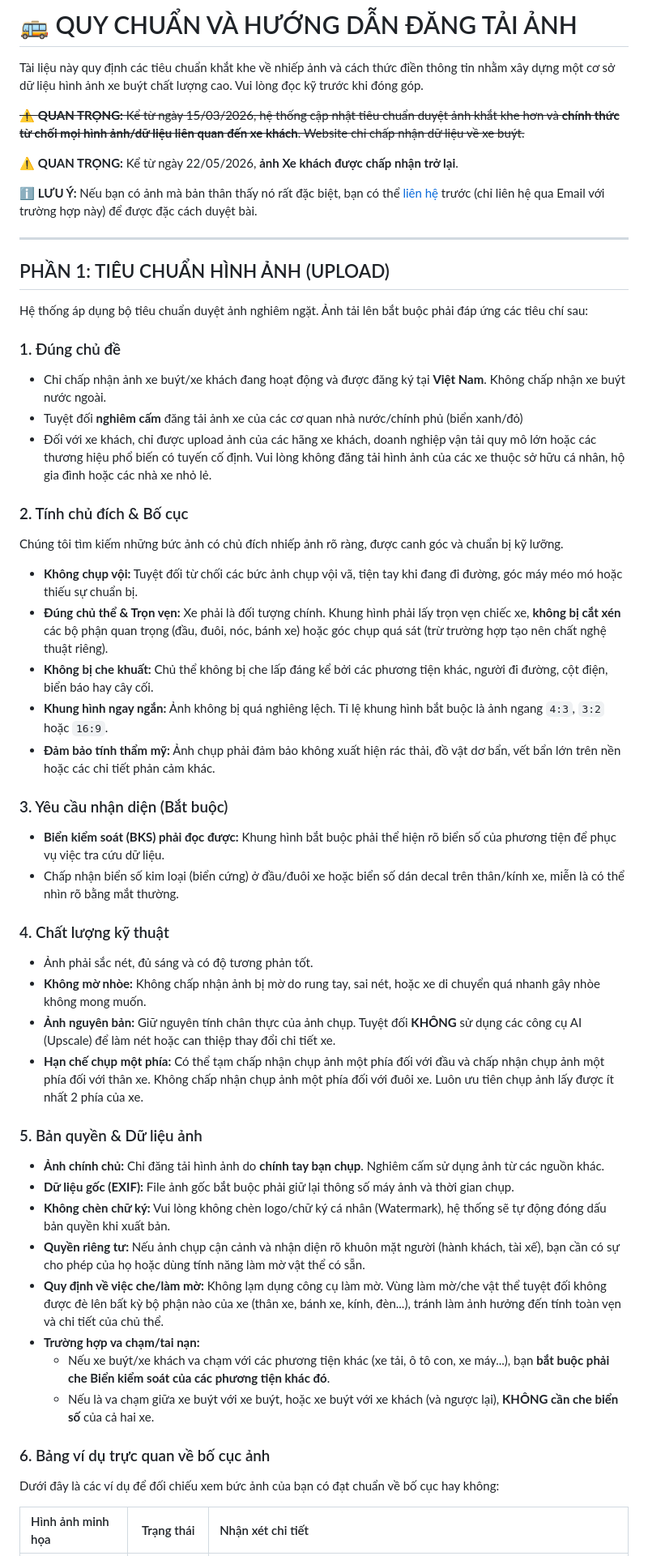
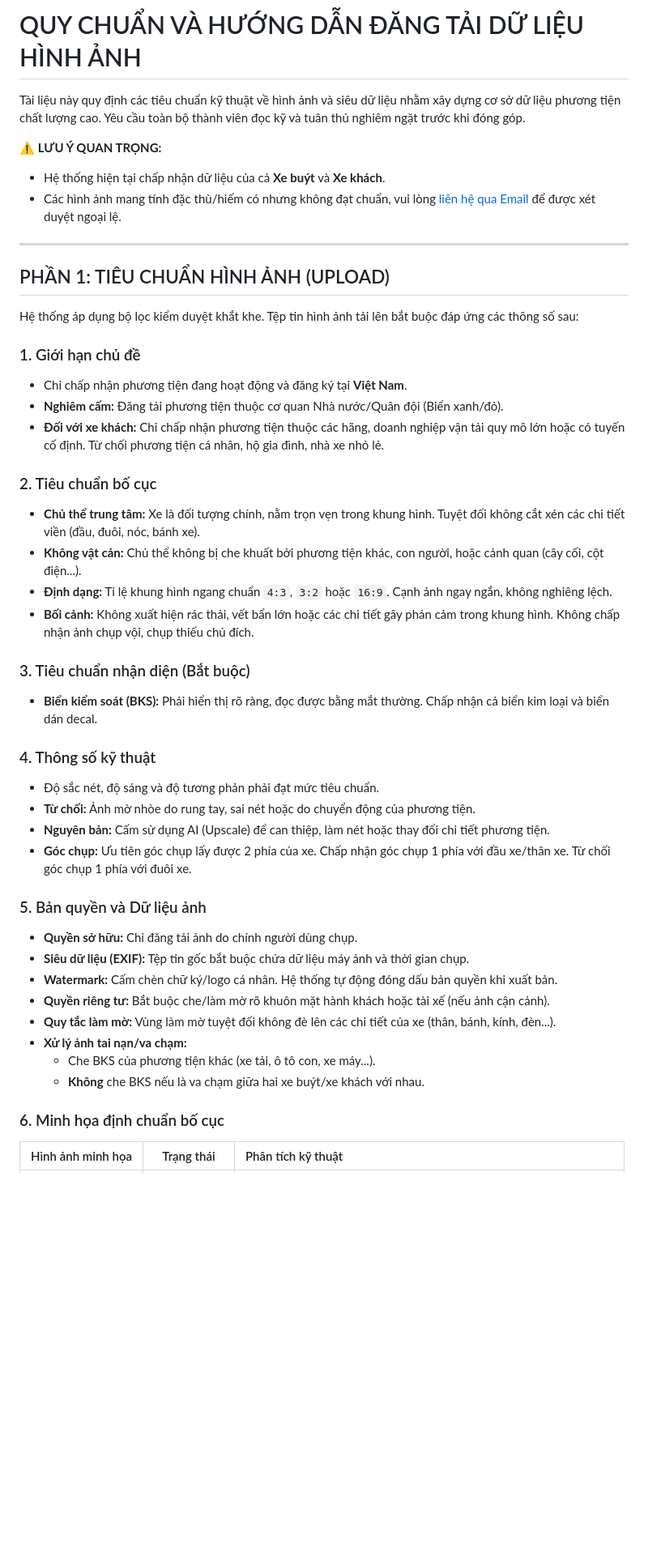
Before and after one commit to hoyuuna/VNBUSARCHIVE, a Markdown page: Requirements.md, the part around one of its changes. Shown at 81% size. Rendered like a GitHub page; blank space fills up the shorter version.

```diff
--- a/Requirements.md
+++ b/Requirements.md
@@ -1,54 +1,48 @@
-# 🚌 QUY CHUẨN VÀ HƯỚNG DẪN ĐĂNG TẢI ẢNH
+# QUY CHUẨN VÀ HƯỚNG DẪN ĐĂNG TẢI DỮ LIỆU HÌNH ẢNH
 
-Tài liệu này quy định các tiêu chuẩn khắt khe về nhiếp ảnh và cách thức điền thông tin nhằm xây dựng một cơ sở dữ liệu hình ảnh xe buýt chất lượng cao. Vui lòng đọc kỹ trước khi đóng góp.
+Tài liệu này quy định các tiêu chuẩn kỹ thuật về hình ảnh và siêu dữ liệu nhằm xây dựng cơ sở dữ liệu phương tiện chất lượng cao. Yêu cầu toàn bộ thành viên đọc kỹ và tuân thủ nghiêm ngặt trước khi đóng góp.
 
-~~⚠️ **QUAN TRỌNG:** Kể từ ngày 15/03/2026, hệ thống cập nhật tiêu chuẩn duyệt ảnh khắt khe hơn và **chính thức từ chối mọi hình ảnh/dữ liệu liên quan đến xe khách**. Website chỉ chấp nhận dữ liệu về xe buýt.~~
-
-⚠️ **QUAN TRỌNG:** Kể từ ngày 22/05/2026, **ảnh Xe khách được chấp nhận trở lại**.
-
-ℹ️ **LƯU Ý:** Nếu bạn có ảnh mà bản thân thấy nó rất đặc biệt, bạn có thể [liên hệ](https://www.vnbusarchive.io.vn/contact) trước (chỉ liên hệ qua Email với trường hợp này) để được đặc cách duyệt bài.
+⚠️ **LƯU Ý QUAN TRỌNG:**
+- Hệ thống hiện tại chấp nhận dữ liệu của cả **Xe buýt** và **Xe khách**.
+- Các hình ảnh mang tính đặc thù/hiếm có nhưng không đạt chuẩn, vui lòng [liên hệ qua Email](https://www.vnbusarchive.io.vn/contact) để được xét duyệt ngoại lệ.
 
 ---
 
 ## PHẦN 1: TIÊU CHUẨN HÌNH ẢNH (UPLOAD)
 
-Hệ thống áp dụng bộ tiêu chuẩn duyệt ảnh nghiêm ngặt. Ảnh tải lên bắt buộc phải đáp ứng các tiêu chí sau:
+Hệ thống áp dụng bộ lọc kiểm duyệt khắt khe. Tệp tin hình ảnh tải lên bắt buộc đáp ứng các thông số sau:
 
-### 1. Đúng chủ đề
-* Chỉ chấp nhận ảnh xe buýt/xe khách đang hoạt động và được đăng ký tại **Việt Nam**. Không chấp nhận xe buýt nước ngoài.
-* Tuyệt đối **nghiêm cấm** đăng tải ảnh xe của các cơ quan nhà nước/chính phủ (biển xanh/đỏ)
-* Đối với xe khách, chỉ được upload ảnh của các hãng xe khách, doanh nghiệp vận tải quy mô lớn hoặc các thương hiệu phổ biến có tuyến cố định. Vui lòng không đăng tải hình ảnh của các xe thuộc sở hữu cá nhân, hộ gia đình hoặc các nhà xe nhỏ lẻ.
+### 1. Giới hạn chủ đề
+* Chỉ chấp nhận phương tiện đang hoạt động và đăng ký tại **Việt Nam**.
+* **Nghiêm cấm:** Đăng tải phương tiện thuộc cơ quan Nhà nước/Quân đội (Biển xanh/đỏ).
+* **Đối với xe khách:** Chỉ chấp nhận phương tiện thuộc các hãng, doanh nghiệp vận tải quy mô lớn hoặc có tuyến cố định. Từ chối phương tiện cá nhân, hộ gia đình, nhà xe nhỏ lẻ.
 
-### 2. Tính chủ đích & Bố cục
-Chúng tôi tìm kiếm những bức ảnh có chủ đích nhiếp ảnh rõ ràng, được canh góc và chuẩn bị kỹ lưỡng.
-* **Không chụp vội:** Tuyệt đối từ chối các bức ảnh chụp vội vã, tiện tay khi đang đi đường, góc máy méo mó hoặc thiếu sự chuẩn bị.
-* **Đúng chủ thể & Trọn vẹn:** Xe phải là đối tượng chính. Khung hình phải lấy trọn vẹn chiếc xe, **không bị cắt xén** các bộ phận quan trọng (đầu, đuôi, nóc, bánh xe) hoặc góc chụp quá sát (trừ trường hợp tạo nên chất nghệ thuật riêng).
-* **Không bị che khuất:** Chủ thể không bị che lấp đáng kể bởi các phương tiện khác, người đi đường, cột điện, biển báo hay cây cối.
-* **Khung hình ngay ngắn:** Ảnh không bị quá nghiêng lệch. Tỉ lệ khung hình bắt buộc là ảnh ngang `4:3`, `3:2` hoặc `16:9`.
-* **Đảm bảo tính thẩm mỹ:** Ảnh chụp phải đảm bảo không xuất hiện rác thải, đồ vật dơ bẩn, vết bẩn lớn trên nền hoặc các chi tiết phản cảm khác.
+### 2. Tiêu chuẩn bố cục
+* **Chủ thể trung tâm:** Xe là đối tượng chính, nằm trọn vẹn trong khung hình. Tuyệt đối không cắt xén các chi tiết viền (đầu, đuôi, nóc, bánh xe).
+* **Không vật cản:** Chủ thể không bị che khuất bởi phương tiện khác, con người, hoặc cảnh quan (cây cối, cột điện...).
+* **Định dạng:** Tỉ lệ khung hình ngang chuẩn `4:3`, `3:2` hoặc `16:9`. Cạnh ảnh ngay ngắn, không nghiêng lệch.
+* **Bối cảnh:** Không xuất hiện rác thải, vết bẩn lớn hoặc các chi tiết gây phản cảm trong khung hình. Không chấp nhận ảnh chụp vội, chụp thiếu chủ đích.
 
-### 3. Yêu cầu nhận diện (Bắt buộc)
-* **Biển kiểm soát (BKS) phải đọc được:** Khung hình bắt buộc phải thể hiện rõ biển số của phương tiện để phục vụ việc tra cứu dữ liệu.
-* Chấp nhận biển số kim loại (biển cứng) ở đầu/đuôi xe hoặc biển số dán decal trên thân/kính xe, miễn là có thể nhìn rõ bằng mắt thường.
+### 3. Tiêu chuẩn nhận diện (Bắt buộc)
+* **Biển kiểm soát (BKS):** Phải hiển thị rõ ràng, đọc được bằng mắt thường. Chấp nhận cả biển kim loại và biển dán decal.
 
-### 4. Chất lượng kỹ thuật
-* Ảnh phải sắc nét, đủ sáng và có độ tương phản tốt.
-* **Không mờ nhòe:** Không chấp nhận ảnh bị mờ do rung tay, sai nét, hoặc xe di chuyển quá nhanh gây nhòe không mong muốn.
-* **Ảnh nguyên bản:** Giữ nguyên tính chân thực của ảnh chụp. Tuyệt đối **KHÔNG** sử dụng các công cụ AI (Upscale) để làm nét hoặc can thiệp thay đổi chi tiết xe.
-* **Hạn chế chụp một phía:** Có thể tạm chấp nhận chụp ảnh một phía đối với đầu và chấp nhận chụp ảnh một phía đối với thân xe. Không chấp nhận chụp ảnh một phía đối với đuôi xe. Luôn ưu tiên chụp ảnh lấy được ít nhất 2 phía của xe.
+### 4. Thông số kỹ thuật
+* Độ sắc nét, độ sáng và độ tương phản phải đạt mức tiêu chuẩn.
+* **Từ chối:** Ảnh mờ nhòe do rung tay, sai nét hoặc do chuyển động của phương tiện.
+* **Nguyên bản:** Cấm sử dụng AI (Upscale) để can thiệp, làm nét hoặc thay đổi chi tiết phương tiện.
+* **Góc chụp:** Ưu tiên góc chụp lấy được 2 phía của xe. Chấp nhận góc chụp 1 phía với đầu xe/thân xe. Từ chối góc chụp 1 phía với đuôi xe.
 
-### 5. Bản quyền & Dữ liệu ảnh
-* **Ảnh chính chủ:** Chỉ đăng tải hình ảnh do **chính tay bạn chụp**. Nghiêm cấm sử dụng ảnh từ các nguồn khác.
-* **Dữ liệu gốc (EXIF):** File ảnh gốc bắt buộc phải giữ lại thông số máy ảnh và thời gian chụp.
-* **Không chèn chữ ký:** Vui lòng không chèn logo/chữ ký cá nhân (Watermark), hệ thống sẽ tự động đóng dấu bản quyền khi xuất bản.
-* **Quyền riêng tư:** Nếu ảnh chụp cận cảnh và nhận diện rõ khuôn mặt người (hành khách, tài xế), bạn cần có sự cho phép của họ hoặc dùng tính năng làm mờ vật thể có sẵn.
-* **Quy định về việc che/làm mờ:** Không lạm dụng công cụ làm mờ. Vùng làm mờ/che vật thể tuyệt đối không được đè lên bất kỳ bộ phận nào của xe (thân xe, bánh xe, kính, đèn...), tránh làm ảnh hưởng đến tính toàn vẹn và chi tiết của chủ thể.
-* **Trường hợp va chạm/tai nạn:**
-    * Nếu xe buýt/xe khách va chạm với các phương tiện khác (xe tải, ô tô con, xe máy...), bạn **bắt buộc phải che Biển kiểm soát của các phương tiện khác đó**.
-    * Nếu là va chạm giữa xe buýt với xe buýt, hoặc xe buýt với xe khách (và ngược lại), **KHÔNG cần che biển số** của cả hai xe.
+### 5. Bản quyền và Dữ liệu ảnh
+* **Quyền sở hữu:** Chỉ đăng tải ảnh do chính người dùng chụp.
+* **Siêu dữ liệu (EXIF):** Tệp tin gốc bắt buộc chứa dữ liệu máy ảnh và thời gian chụp.
+* **Watermark:** Cấm chèn chữ ký/logo cá nhân. Hệ thống tự động đóng dấu bản quyền khi xuất bản.
+* **Quyền riêng tư:** Bắt buộc che/làm mờ rõ khuôn mặt hành khách hoặc tài xế (nếu ảnh cận cảnh).
+* **Quy tắc làm mờ:** Vùng làm mờ tuyệt đối không đè lên các chi tiết của xe (thân, bánh, kính, đèn...).
+* **Xử lý ảnh tai nạn/va chạm:**
+    * Che BKS của phương tiện khác (xe tải, ô tô con, xe máy...).
+    * **Không** che BKS nếu là va chạm giữa hai xe buýt/xe khách với nhau.
 
-### 6. Bảng ví dụ trực quan về bố cục ảnh
-Dưới đây là các ví dụ để đối chiếu xem bức ảnh của bạn có đạt chuẩn về bố cục hay không:
+### 6. Minh họa định chuẩn bố cục
 
-| Hình ảnh minh họa | Trạng thái | Nhận xét chi tiết |
+| Hình ảnh minh họa | Trạng thái | Phân tích kỹ thuật |
 | :--- | :---: | :--- |
```
Also changed, not shown: other parts of Requirements.md (+36 -45 lines).
